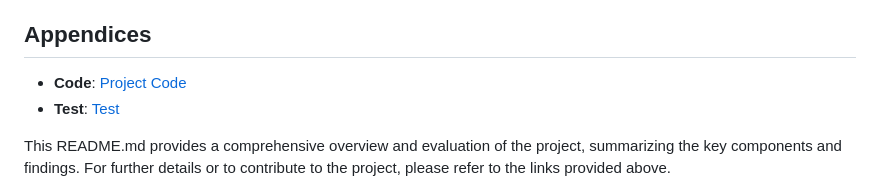
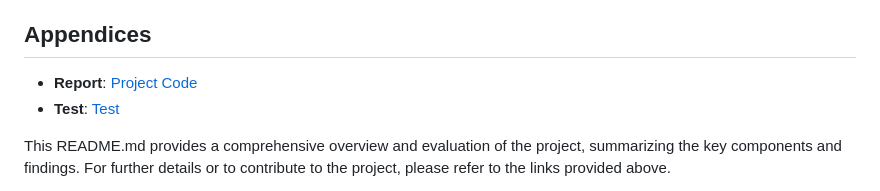
Before and after one commit to yakupzengin/AI-Powered-Q-A-System-for-Web-Traffic-Logs, a Markdown page: README.md, the part around the change printed below. Drawn GitHub-style.

```diff
--- a/README.md
+++ b/README.md
@@ -82,7 +83,7 @@ The developed AI-powered Q&A system effectively processes web traffic data and p
 
 ## Appendices
 
-- **Code**: [Project Code](https://github.com/yakupzengin/AI-Powered-Q-A-System-for-Web-Traffic-Logs/blob/main/Yakup-Zengin-Project-Report.pdf)
+- **Report**: [Project Code](https://github.com/yakupzengin/AI-Powered-Q-A-System-for-Web-Traffic-Logs/blob/main/Yakup-Zengin-Project-Report.pdf)
 - **Test**: [Test ](https://github.com/yakupzengin/AI-Powered-Q-A-System-for-Web-Traffic-Logs/tree/main/test)
 
 This README.md provides a comprehensive overview and evaluation of the project, summarizing the key components and findings. For further details or to contribute to the project, please refer to the links provided above.
```
Also changed, not shown: other parts of README.md (+1 -0 lines).
